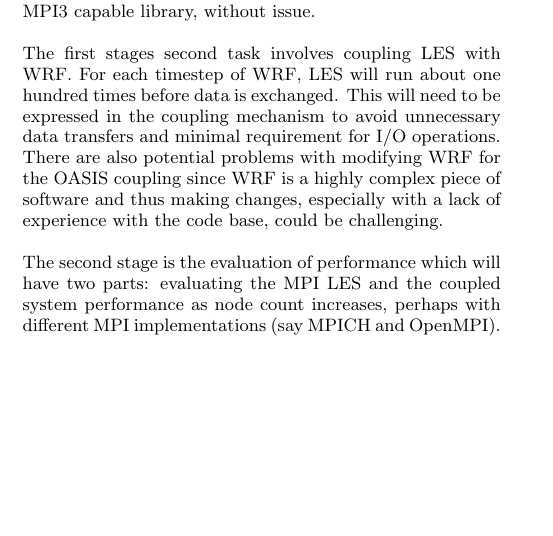
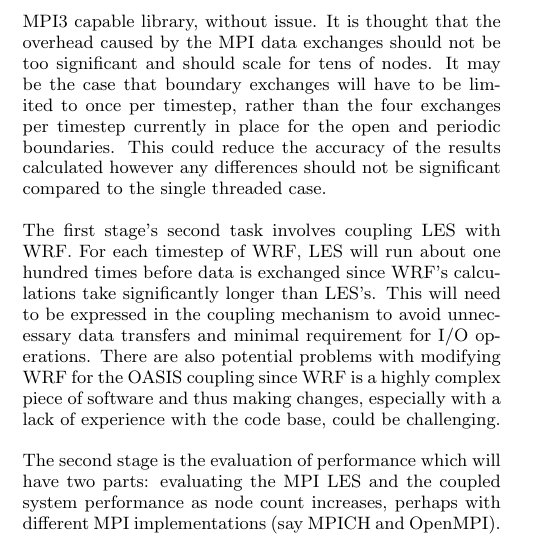
Before and after one commit to jessr92/LES-WRF-MPI, a LaTeX paper (Project Proposal/1002536r.tex, which reads Project Proposal/includes/proposedApproach.tex): part of one column of page 6 of 8, cut so that both start at the same text, the shorter picture padded with empty space. Compiled offline with pdfLaTeX.

Commit message:
Rewording of proposed approach

```diff
--- a/Project Proposal/includes/proposedApproach.tex
+++ b/Project Proposal/includes/proposedApproach.tex
@@ -8,15 +8,22 @@ Even though OASIS3-MCT itself is limited to MPI1 capabilities, there should be
 no issue using MPI2, or even MPI3 capabilities for the model-local parallelism
 since MPI is mostly backward compatible. The dummy OASIS3-MCT coupling created
 as part of the feasibility study was compiled with MPICH 3.1.2, an MPI3 capable
-library, without issue.
+library, without issue. It is thought that the overhead caused by the MPI data
+exchanges should not be too significant and should scale for tens of nodes. It
+may be the case that boundary exchanges will have to be limited to once per
+timestep, rather than the four exchanges per timestep currently in place for the
+open and periodic boundaries. This could reduce the accuracy of the results
+calculated however any differences should not be significant compared to the
+single threaded case.
 
-The first stages second task involves coupling LES with WRF. For each timestep
-of WRF, LES will run about one hundred times before data is exchanged. This will
-need to be expressed in the coupling mechanism to avoid unnecessary data
-transfers and minimal requirement for I/O operations. There are also potential
-problems with modifying WRF for the OASIS coupling since WRF is a highly complex
-piece of software and thus making changes, especially with a lack of experience
-with the code base, could be challenging.
+The first stage's second task involves coupling LES with WRF. For each timestep
+of WRF, LES will run about one hundred times before data is exchanged since
+WRF's calculations take significantly longer than LES's. This will need to be
+expressed in the coupling mechanism to avoid unnecessary data transfers and
+minimal requirement for I/O operations. There are also potential problems with
+modifying WRF for the OASIS coupling since WRF is a highly complex piece of
+software and thus making changes, especially with a lack of experience with the
+code base, could be challenging.
 
 The second stage is the evaluation of performance which will have two parts:
 evaluating the MPI LES and the coupled system performance as node count
```
